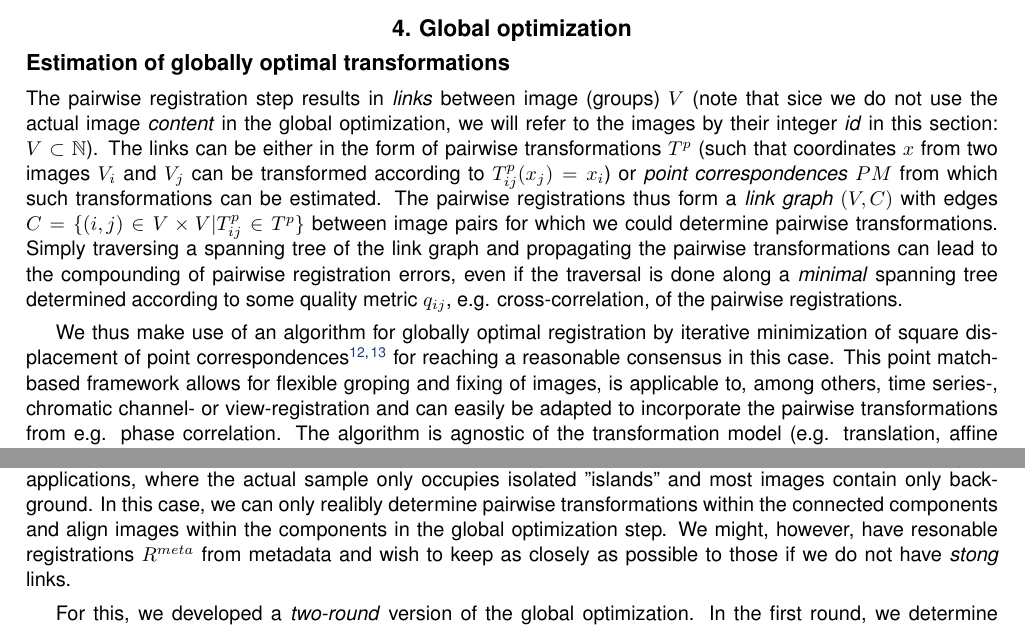
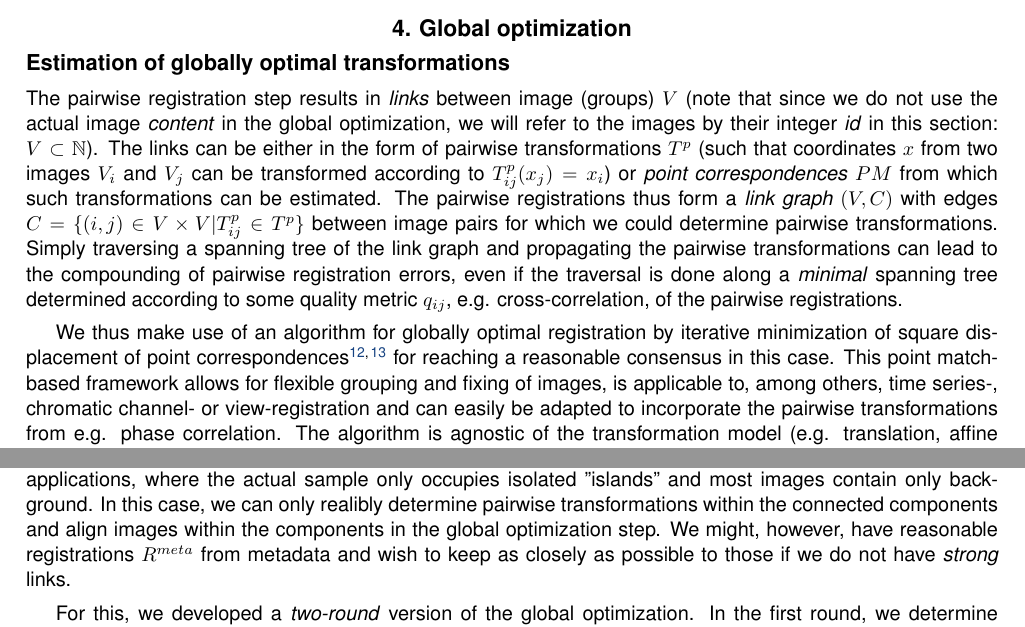
Before and after one commit to PreibischLab/bigstitcher-paper, a LaTeX paper (supplement/supplement.tex, which reads supplement/supplementary-methods.tex): two parts of pages 18 and 19 of 22, joined at a grey line, cut so that both start at the same text. Compiled offline with pdfLaTeX.

Commit message:
fixed typos discovered by reviewer 2.

```diff
--- a/supplement/supplementary-methods.tex
+++ b/supplement/supplementary-methods.tex
@@ -80,10 +80,10 @@ For each image, we apply the current (affine) registrations to the pixel-coordin
 
 \subsection*{Estimation of globally optimal transformations}
 
-The pairwise registration step results in \emph{links} between image (groups) $V$ (note that sice we do not use the actual image \emph{content} in the global optimization, we will refer to the images by their integer \emph{id} in this section: $V \subset \mathbb{N}$). The links can be either in the form of pairwise transformations $T^{p}$  (such that coordinates $x$ from two images $V_i$ and $V_j$ can be transformed according to $T^p_{ij} (x_{j}) = x_i$) or \emph{point correspondences} $PM$ from which such transformations can be estimated.
+The pairwise registration step results in \emph{links} between image (groups) $V$ (note that since we do not use the actual image \emph{content} in the global optimization, we will refer to the images by their integer \emph{id} in this section: $V \subset \mathbb{N}$). The links can be either in the form of pairwise transformations $T^{p}$  (such that coordinates $x$ from two images $V_i$ and $V_j$ can be transformed according to $T^p_{ij} (x_{j}) = x_i$) or \emph{point correspondences} $PM$ from which such transformations can be estimated.
 The pairwise registrations thus form a \emph{link graph} $(V, C)$ with edges $C = \{(i,j) \in V \times V | T^p_{ij} \in T^p \}$ between image pairs for which we could determine pairwise transformations. Simply traversing a spanning tree of the link graph and propagating the pairwise transformations can lead to the compounding of pairwise registration errors, even if the traversal is done along a \emph{minimal} spanning tree determined according to some quality metric $q_{ij}$, e.g. cross-correlation, of the pairwise registrations.
 
-We thus make use of an algorithm for globally optimal registration by iterative minimization of square displacement of point correspondences\cite{saalfeld2010rigid, saalfeld2012elastic} for reaching a reasonable consensus in this case. This point match-based framework allows for flexible groping and fixing of images, is applicable to, among others, time series-, chromatic channel- or view-registration and can easily be adapted to incorporate the pairwise transformations from e.g. phase correlation. The algorithm is agnostic of the transformation model (e.g. translation, affine transform,...), with the only requirement being that the model parameters can be estimated by a least-squares fit from point correspondences.
+We thus make use of an algorithm for globally optimal registration by iterative minimization of square displacement of point correspondences\cite{saalfeld2010rigid, saalfeld2012elastic} for reaching a reasonable consensus in this case. This point match-based framework allows for flexible grouping and fixing of images, is applicable to, among others, time series-, chromatic channel- or view-registration and can easily be adapted to incorporate the pairwise transformations from e.g. phase correlation. The algorithm is agnostic of the transformation model (e.g. translation, affine transform,...), with the only requirement being that the model parameters can be estimated by a least-squares fit from point correspondences.
 
 We determine the globally optimal registrations $R$ given the image (groups) $V$, pairwise links $C$, pairwise $n$-dimensional point matches $PM$ with $PM_{ij} \subset \mathbb{R}^n \times  \mathbb{R}^n$ and a set of fixed views $F \subseteq V$ by minimizing:
 
@@ -120,7 +120,7 @@ with $d_{ijk}$ denoting the distance of the $k$'th point match of the link $(i,j
 
 \subsection*{Two-round global optimization using metadata}
 
-If some cases, the link graph might contain multiple connected components, e.g. in datasets from screening applications, where the actual sample only occupies isolated "islands" and most images contain only background. In this case, we can only realibly determine pairwise transformations within the connected components and align images within the components in the global optimization step. We might, however, have resonable registrations $R^{meta}$ from metadata and wish to keep as closely as possible to those if we do not have \emph{stong} links.
+If some cases, the link graph might contain multiple connected components, e.g. in datasets from screening applications, where the actual sample only occupies isolated "islands" and most images contain only background. In this case, we can only realibly determine pairwise transformations within the connected components and align images within the components in the global optimization step. We might, however, have reasonable registrations $R^{meta}$ from metadata and wish to keep as closely as possible to those if we do not have \emph{strong} links.
 
 For this, we developed a \emph{two-round} version of the global optimization. In the first round, we determine registrations $R^{strong}$ as described above, using the graph of \emph{strong} links, i.e. links that are backed by pairwise transformations. In the second round, we determine the connected components in the $(V, C^{strong} )$ graph and a mapping $CC: \mathbb{N} \to \mathbb{N}$ from image (group) indices to  connected component indices as well as \emph{weak links} $C^{weak} = \{(i,j) \in V \times V | CC(i) \neq CC(j) \}$ between images in different components. We then determine transformations $R^{cc}$ for each connected component not containing a fixed image by minimizing:
 
```
Also changed, not shown: supplement/supplement.tex (+1 -1 lines).
